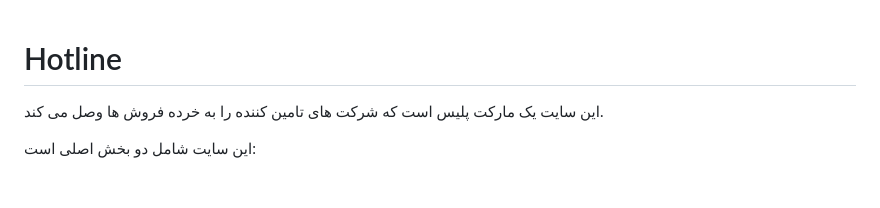
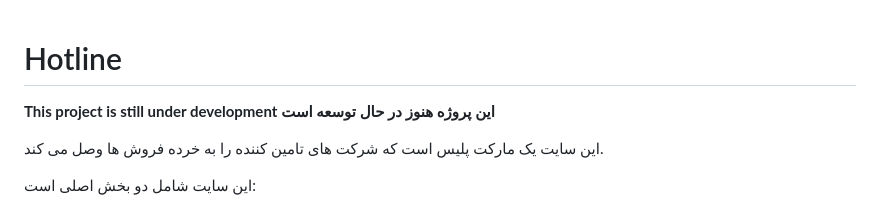
Before and after one commit to Sinal0/hotline, a Markdown page: README.md, the part around the change. Rendered like a GitHub page; blank space fills up the shorter version.

```diff
--- a/README.md
+++ b/README.md
@@ -1,4 +1,7 @@
 # Hotline
+**This project is still under development**
+**این پروژه هنوز در حال توسعه است**
+
 این سایت یک مارکت پلیس است که شرکت های تامین کننده را به خرده فروش ها وصل می کند.
 
 این سایت شامل دو بخش اصلی است:
```
